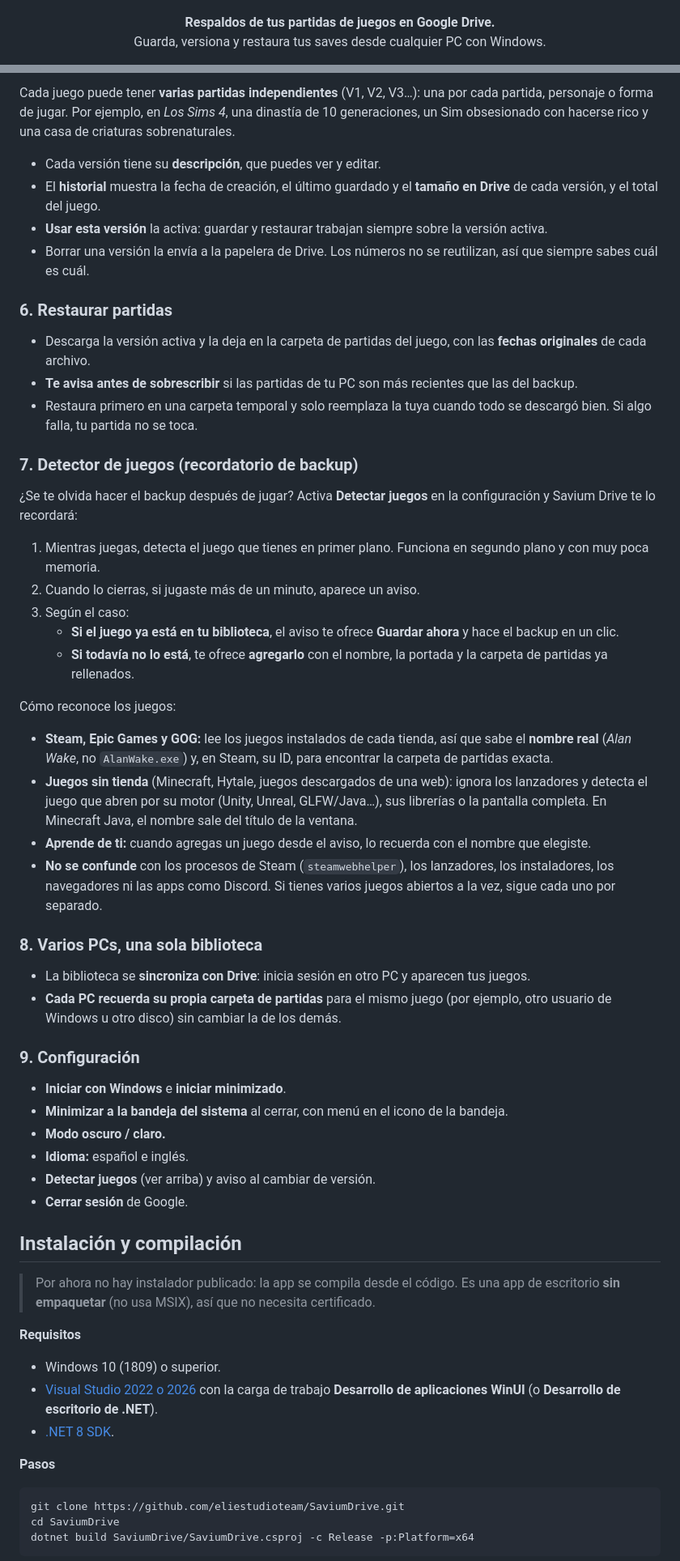
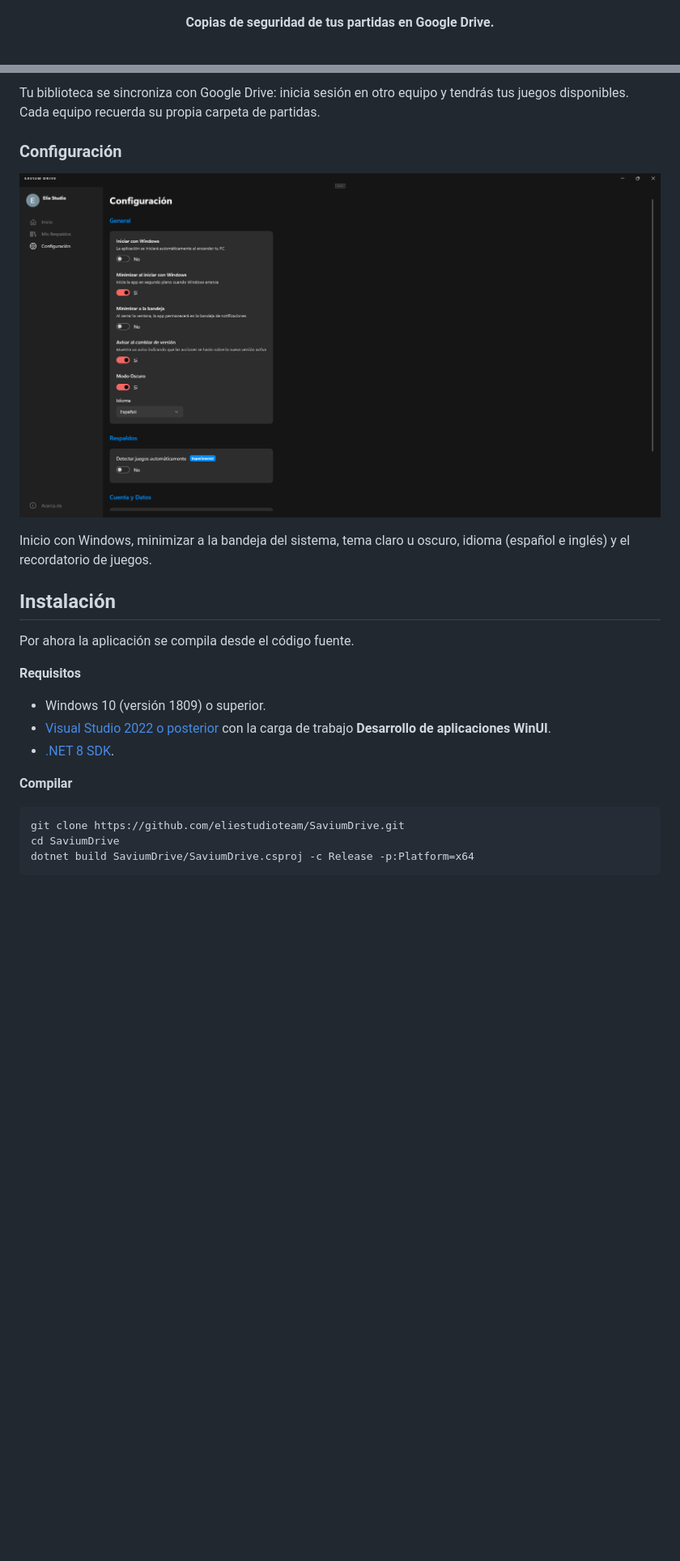
Before and after one commit to eliestudioteam/SaviumDrive, a Markdown page: README.md, 2 parts joined by grey strips. Shown at 81% size. GitHub-like rendering; pictures changed too: docs/capturas/configuracion.png (added); blank space fills up the shorter version.

````diff
--- a/README.md
+++ b/README.md
@@ -3,8 +3,7 @@
 </p>
 
 <p align="center">
-  <b>Respaldos de tus partidas de juegos en Google Drive.</b><br>
-  Guarda, versiona y restaura tus saves desde cualquier PC con Windows.
+  <b>Copias de seguridad de tus partidas en Google Drive.</b>
 </p>
 
 <p align="center">
@@ -97,59 +64,23 @@ Además:
 
-Cada juego puede tener **varias partidas independientes** (V1, V2, V3…): una por cada partida, personaje o forma de jugar. Por ejemplo, en *Los Sims 4*, una dinastía de 10 generaciones, un Sim obsesionado con hacerse rico y una casa de criaturas sobrenaturales.
+Tu biblioteca se sincroniza con Google Drive: inicia sesión en otro equipo y tendrás tus juegos disponibles. Cada equipo recuerda su propia carpeta de partidas.
 
-- Cada versión tiene su **descripción**, que puedes ver y editar.
-- El **historial** muestra la fecha de creación, el último guardado y el **tamaño en Drive** de cada versión, y el total del juego.
-- **Usar esta versión** la activa: guardar y restaurar trabajan siempre sobre la versión activa.
-- Borrar una versión la envía a la papelera de Drive. Los números no se reutilizan, así que siempre sabes cuál es cuál.
+### Configuración
 
-### 6. Restaurar partidas
+<p align="center"><img src="docs/capturas/configuracion.png" alt="Configuración" width="900"></p>
 
-- Descarga la versión activa y la deja en la carpeta de partidas del juego, con las **fechas originales** de cada archivo.
-- **Te avisa antes de sobrescribir** si las partidas de tu PC son más recientes que las del backup.
-- Restaura primero en una carpeta temporal y solo reemplaza la tuya cuando todo se descargó bien. Si algo falla, tu partida no se toca.
+Inicio con Windows, minimizar a la bandeja del sistema, tema claro u oscuro, idioma (español e inglés) y el recordatorio de juegos.
 
-### 7. Detector de juegos (recordatorio de backup)
+## Instalación
 
-¿Se te olvida hacer el backup después de jugar? Activa **Detectar juegos** en la configuración y Savium Drive te lo recordará:
-
-1. Mientras juegas, detecta el juego que tienes en primer plano. Funciona en segundo plano y con muy poca memoria.
-2. Cuando lo cierras, si jugaste más de un minuto, aparece un aviso.
-3. Según el caso:
-   - **Si el juego ya está en tu biblioteca**, el aviso te ofrece **Guardar ahora** y hace el backup en un clic.
-   - **Si todavía no lo está**, te ofrece **agregarlo** con el nombre, la portada y la carpeta de partidas ya rellenados.
-
-Cómo reconoce los juegos:
-
-- **Steam, Epic Games y GOG:** lee los juegos instalados de cada tienda, así que sabe el **nombre real** (*Alan Wake*, no `AlanWake.exe`) y, en Steam, su ID, para encontrar la carpeta de partidas exacta.
-- **Juegos sin tienda** (Minecraft, Hytale, juegos descargados de una web): ignora los lanzadores y detecta el juego que abren por su motor (Unity, Unreal, GLFW/Java…), sus librerías o la pantalla completa. En Minecraft Java, el nombre sale del título de la ventana.
-- **Aprende de ti:** cuando agregas un juego desde el aviso, lo recuerda con el nombre que elegiste.
-- **No se confunde** con los procesos de Steam (`steamwebhelper`), los lanzadores, los instaladores, los navegadores ni las apps como Discord. Si tienes varios juegos abiertos a la vez, sigue cada uno por separado.
-
-### 8. Varios PCs, una sola biblioteca
-
-- La biblioteca se **sincroniza con Drive**: inicia sesión en otro PC y aparecen tus juegos.
-- **Cada PC recuerda su propia carpeta de partidas** para el mismo juego (por ejemplo, otro usuario de Windows u otro disco) sin cambiar la de los demás.
-
-### 9. Configuración
-
-- **Iniciar con Windows** e **iniciar minimizado**.
-- **Minimizar a la bandeja del sistema** al cerrar, con menú en el icono de la bandeja.
-- **Modo oscuro / claro.**
-- **Idioma:** español e inglés.
-- **Detectar juegos** (ver arriba) y aviso al cambiar de versión.
-- **Cerrar sesión** de Google.
-
-## Instalación y compilación
-
-> Por ahora no hay instalador publicado: la app se compila desde el código. Es una app de escritorio **sin empaquetar** (no usa MSIX), así que no necesita certificado.
+Por ahora la aplicación se compila desde el código fuente.
 
 **Requisitos**
 
-- Windows 10 (1809) o superior.
-- [Visual Studio 2022 o 2026](https://visualstudio.microsoft.com/) con la carga de trabajo **Desarrollo de aplicaciones WinUI** (o **Desarrollo de escritorio de .NET**).
+- Windows 10 (versión 1809) o superior.
+- [Visual Studio 2022 o posterior](https://visualstudio.microsoft.com/) con la carga de trabajo **Desarrollo de aplicaciones WinUI**.
 - [.NET 8 SDK](https://dotnet.microsoft.com/download/dotnet/8.0).
 
-**Pasos**
+**Compilar**
 
 ```bash
 git clone https://github.com/eliestudioteam/SaviumDrive.git
````
Also changed, not shown: other parts of README.md (+32 -72 lines), docs/capturas/agregar-juego.png (added), docs/capturas/biblioteca.png (added), docs/capturas/copia-de-seguridad.png (added), docs/capturas/versiones.png (added), 1 other file.
